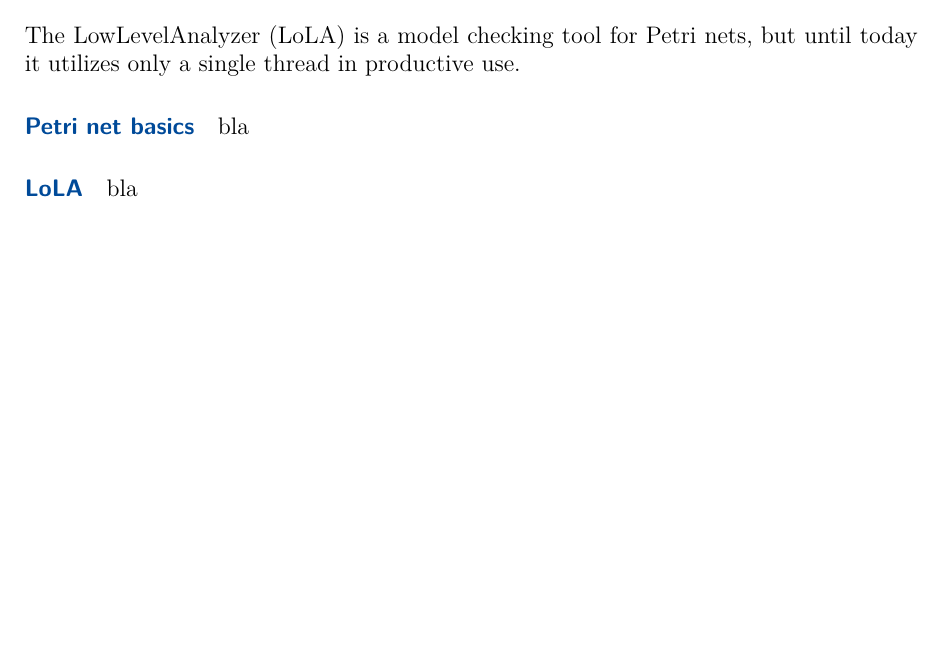
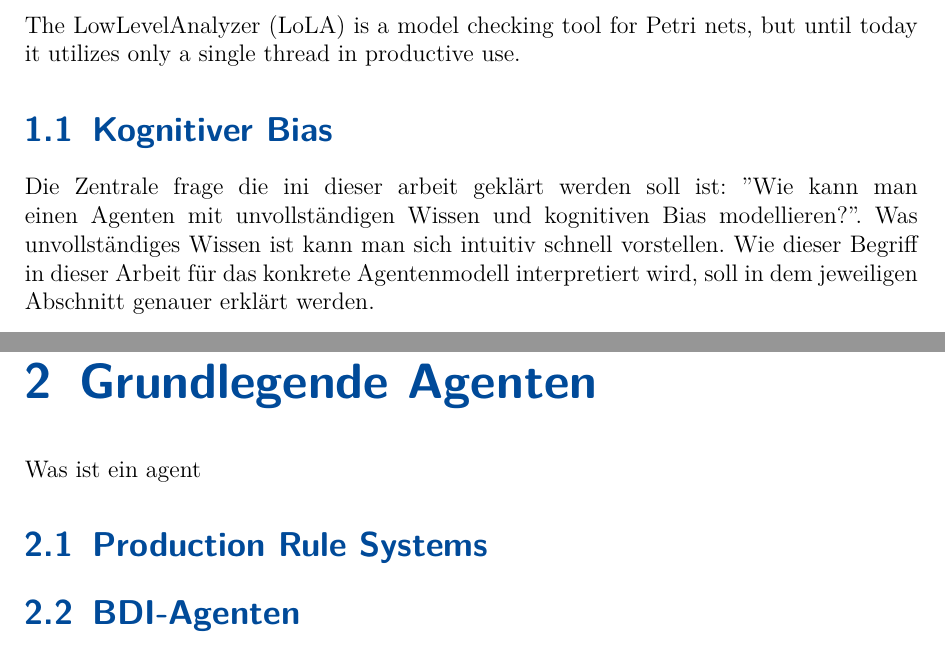
Before and after one commit to Skasselbard/AgentenWissen, a LaTeX thesis (main.tex, which reads chapters/01introduction.tex, chapters/02basicAgents.tex): part of page 4 of 5 before the commit and two parts of pages 4 and 5 of 8 after it, the two joined at a grey line, cut so that both start at the same text, the shorter picture padded with empty space. The pictures show the PDF file main.pdf that the author committed with the source.

Commit message:
basic outline

```diff
--- /dev/null
+++ b/chapters/01introduction.tex
@@ -0,0 +1,9 @@
+% !TEX root = ../main.tex
+\chapter{Einleitung}
+\label{introduction}
+
+The LowLevelAnalyzer (LoLA) is a model checking tool for Petri nets, but until today it utilizes only a single thread in productive use.
+
+\section{Kognitiver Bias}
+Die Zentrale frage die ini dieser arbeit geklärt werden soll ist: "Wie kann man einen Agenten mit unvollständigen Wissen und kognitiven Bias modellieren?".
+Was unvollständiges Wissen ist kann man sich intuitiv schnell vorstellen. Wie dieser Begriff in dieser Arbeit für das konkrete Agentenmodell interpretiert wird, soll in dem jeweiligen Abschnitt genauer erklärt werden.
--- /dev/null
+++ b/chapters/02basicAgents.tex
@@ -0,0 +1,10 @@
+% !TEX root = ../main.tex
+
+
+\chapter{Grundlegende Agenten}
+Was ist ein agent
+
+
+\section{Production Rule Systems}
+
+\section{BDI-Agenten}
```
Also changed, not shown: chapters/00abstract.tex (renamed from chapters/abstract.tex, +2 -2 lines), chapters/03normenBasierteAgentn.tex (added, +2 -0 lines), chapters/04kognitiveAgenten.tex (added, +2 -0 lines), chapters/05conclusion.tex (added, +5 -0 lines), chapters/introduction.tex (deleted, +0 -10 lines), main.tex (+6 -6 lines), chapters/notes.tex (added), main.pdf, 1 other file.
